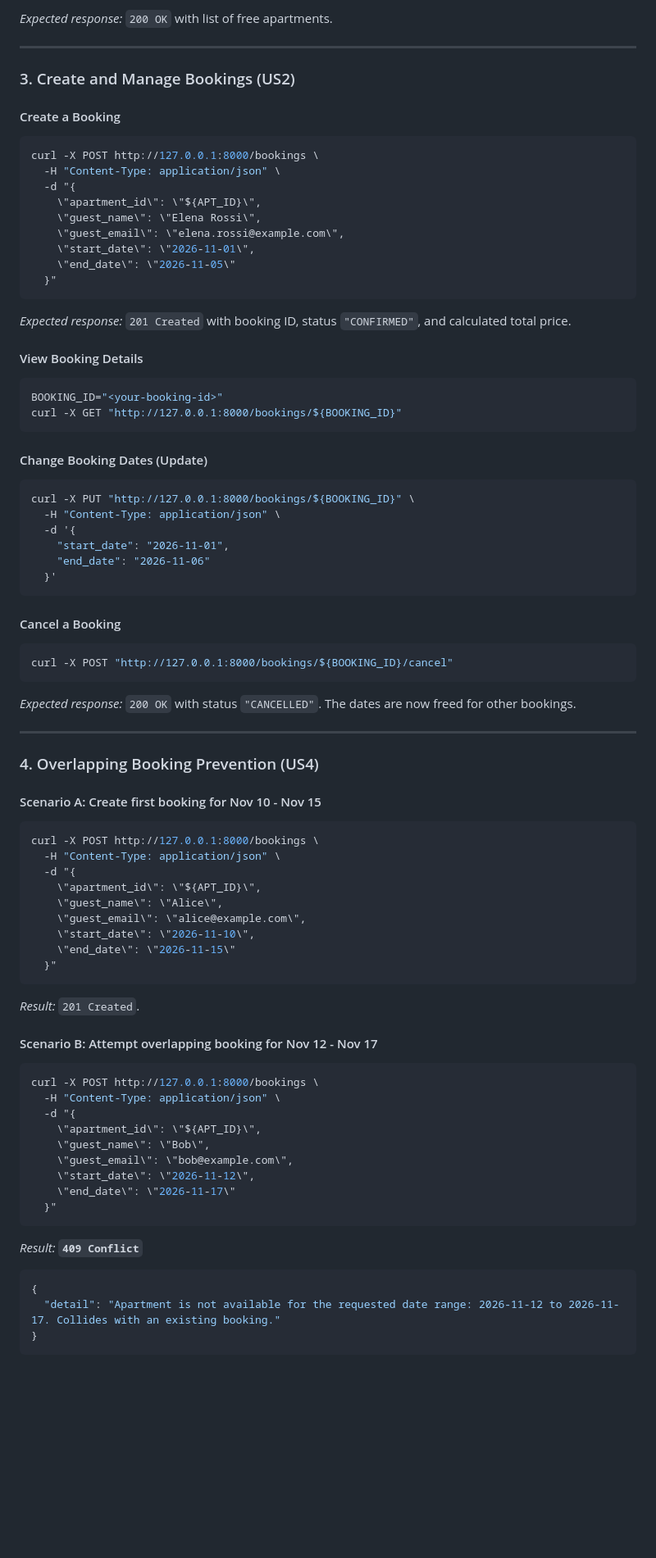
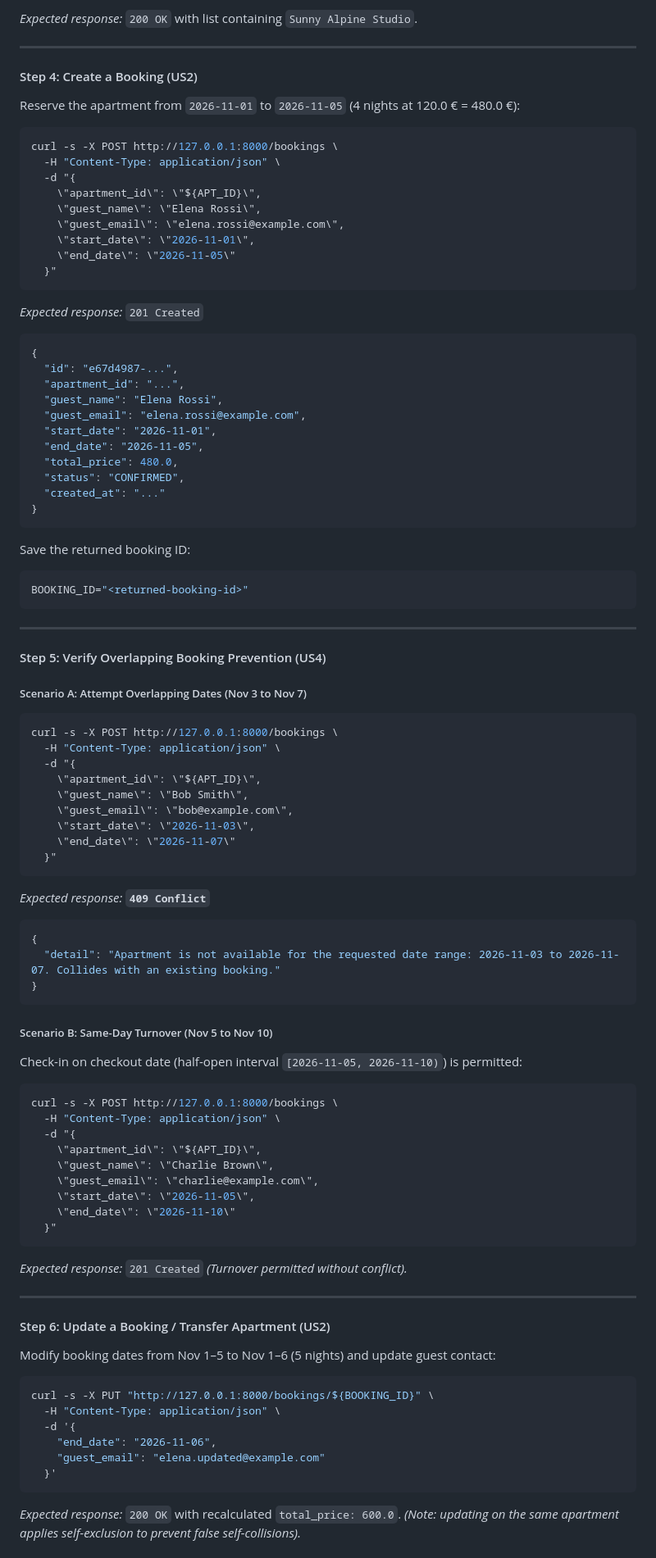
Before and after one commit to rmnfdrzq/apartment-booking, a Markdown page: README.md, the part around one of its changes. Shown at 82% size. Rendered like a GitHub page; blank space fills up the shorter version.

Commit message:
docs: update Phase 4 in roadmap and README with automated and manual demo options

````diff
--- a/README.md
+++ b/README.md
@@ -278,13 +323,13 @@ curl -X GET "http://127.0.0.1:8000/apartments/search?start_date=2026-11-01&end_d
 ```
-*Expected response:* `200 OK` with list of free apartments.
+*Expected response:* `200 OK` with list containing `Sunny Alpine Studio`.
 
 ---
 
-### 3. Create and Manage Bookings (US2)
+#### Step 4: Create a Booking (US2)
 
-#### Create a Booking
+Reserve the apartment from `2026-11-01` to `2026-11-05` (4 nights at 120.0 € = 480.0 €):
 ```bash
-curl -X POST http://127.0.0.1:8000/bookings \
+curl -s -X POST http://127.0.0.1:8000/bookings \
   -H "Content-Type: application/json" \
   -d "{
     \"apartment_id\": \"${APT_ID}\",
@@ -294,64 +339,75 @@ curl -X POST http://127.0.0.1:8000/bookings \
     \"end_date\": \"2026-11-05\"
   }"
 ```
-*Expected response:* `201 Created` with booking ID, status `"CONFIRMED"`, and calculated total price.
-
-#### View Booking Details
+*Expected response:* `201 Created`
+```json
+{
+  "id": "e67d4987-...",
+  "apartment_id": "...",
+  "guest_name": "Elena Rossi",
+  "guest_email": "elena.rossi@example.com",
+  "start_date": "2026-11-01",
+  "end_date": "2026-11-05",
+  "total_price": 480.0,
+  "status": "CONFIRMED",
+  "created_at": "..."
+}
+```
+Save the returned booking ID:
 ```bash
-BOOKING_ID="<your-booking-id>"
-curl -X GET "http://127.0.0.1:8000/bookings/${BOOKING_ID}"
+BOOKING_ID="<returned-booking-id>"
 ```
-
-#### Change Booking Dates (Update)
-```bash
-curl -X PUT "http://127.0.0.1:8000/bookings/${BOOKING_ID}" \
-  -H "Content-Type: application/json" \
-  -d '{
-    "start_date": "2026-11-01",
-    "end_date": "2026-11-06"
-  }'
-```
-
-#### Cancel a Booking
-```bash
-curl -X POST "http://127.0.0.1:8000/bookings/${BOOKING_ID}/cancel"
-```
-*Expected response:* `200 OK` with status `"CANCELLED"`. The dates are now freed for other bookings.
 
 ---
 
-### 4. Overlapping Booking Prevention (US4)
+#### Step 5: Verify Overlapping Booking Prevention (US4)
 
-#### Scenario A: Create first booking for Nov 10 - Nov 15
+##### Scenario A: Attempt Overlapping Dates (Nov 3 to Nov 7)
 ```bash
-curl -X POST http://127.0.0.1:8000/bookings \
+curl -s -X POST http://127.0.0.1:8000/bookings \
   -H "Content-Type: application/json" \
   -d "{
     \"apartment_id\": \"${APT_ID}\",
-    \"guest_name\": \"Alice\",
-    \"guest_email\": \"alice@example.com\",
-    \"start_date\": \"2026-11-10\",
-    \"end_date\": \"2026-11-15\"
+    \"guest_name\": \"Bob Smith\",
+    \"guest_email\": \"bob@example.com\",
+    \"start_date\": \"2026-11-03\",
+    \"end_date\": \"2026-11-07\"
   }"
 ```
-*Result:* `201 Created`.
+*Expected response:* **`409 Conflict`**
+```json
+{
+  "detail": "Apartment is not available for the requested date range: 2026-11-03 to 2026-11-07. Collides with an existing booking."
+}
+```
 
-#### Scenario B: Attempt overlapping booking for Nov 12 - Nov 17
+##### Scenario B: Same-Day Turnover (Nov 5 to Nov 10)
+Check-in on checkout date (half-open interval `[2026-11-05, 2026-11-10)`) is permitted:
 ```bash
-curl -X POST http://127.0.0.1:8000/bookings \
+curl -s -X POST http://127.0.0.1:8000/bookings \
   -H "Content-Type: application/json" \
   -d "{
     \"apartment_id\": \"${APT_ID}\",
-    \"guest_name\": \"Bob\",
-    \"guest_email\": \"bob@example.com\",
-    \"start_date\": \"2026-11-12\",
-    \"end_date\": \"2026-11-17\"
+    \"guest_name\": \"Charlie Brown\",
+    \"guest_email\": \"charlie@example.com\",
+    \"start_date\": \"2026-11-05\",
+    \"end_date\": \"2026-11-10\"
   }"
 ```
-*Result:* **`409 Conflict`**
-```json
-{
-  "detail": "Apartment is not available for the requested date range: 2026-11-12 to 2026-11-17. Collides with an existing booking."
-}
+*Expected response:* `201 Created` *(Turnover permitted without conflict).*
+
+---
+
+#### Step 6: Update a Booking / Transfer Apartment (US2)
+
+Modify booking dates from Nov 1–5 to Nov 1–6 (5 nights) and update guest contact:
+```bash
+curl -s -X PUT "http://127.0.0.1:8000/bookings/${BOOKING_ID}" \
+  -H "Content-Type: application/json" \
+  -d '{
+    "end_date": "2026-11-06",
+    "guest_email": "elena.updated@example.com"
+  }'
 ```
+*Expected response:* `200 OK` with recalculated `total_price: 600.0`. *(Note: updating on the same apartment applies self-exclusion to prevent false self-collisions).*
 
````
Also changed, not shown: other parts of README.md (+141 -76 lines), dev_plans/roadmap.md (+16 -10 lines).
